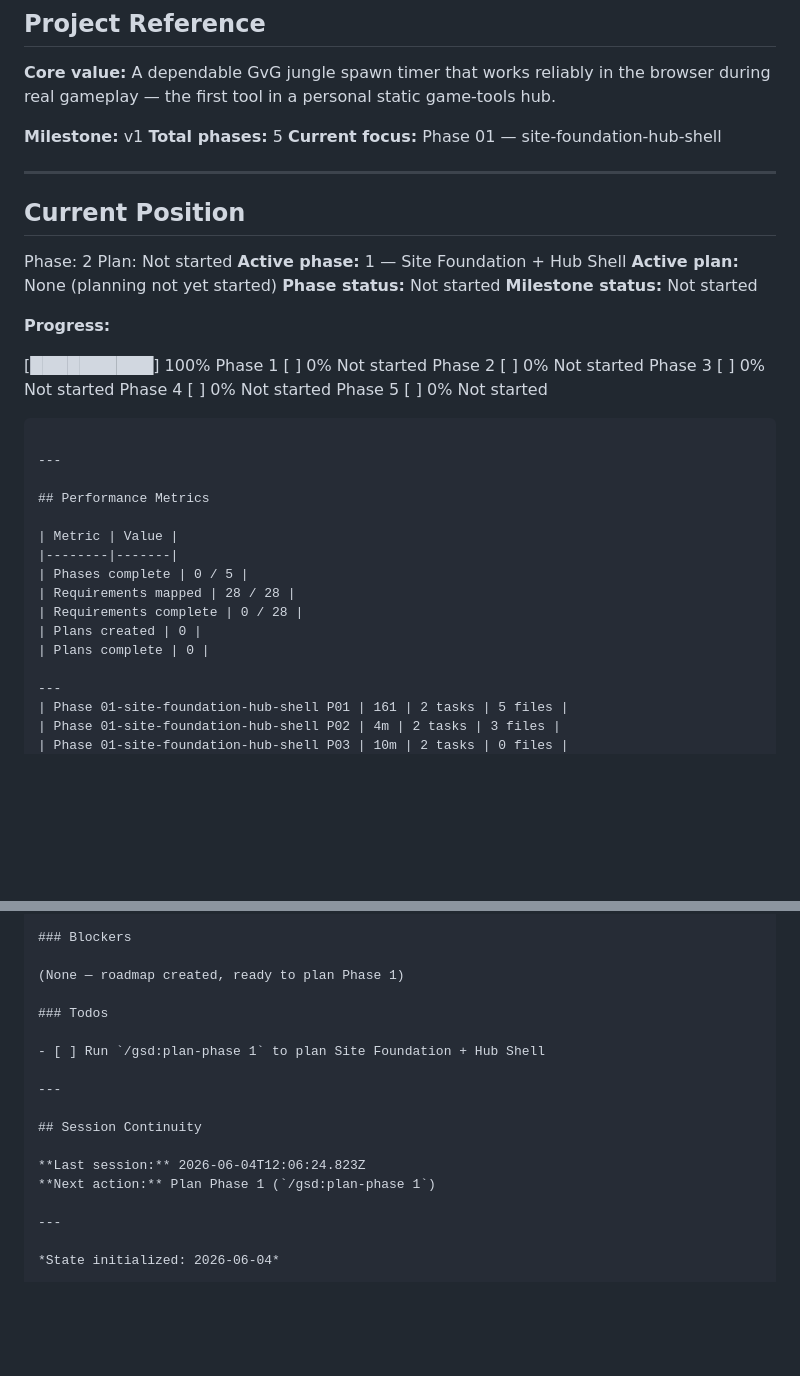
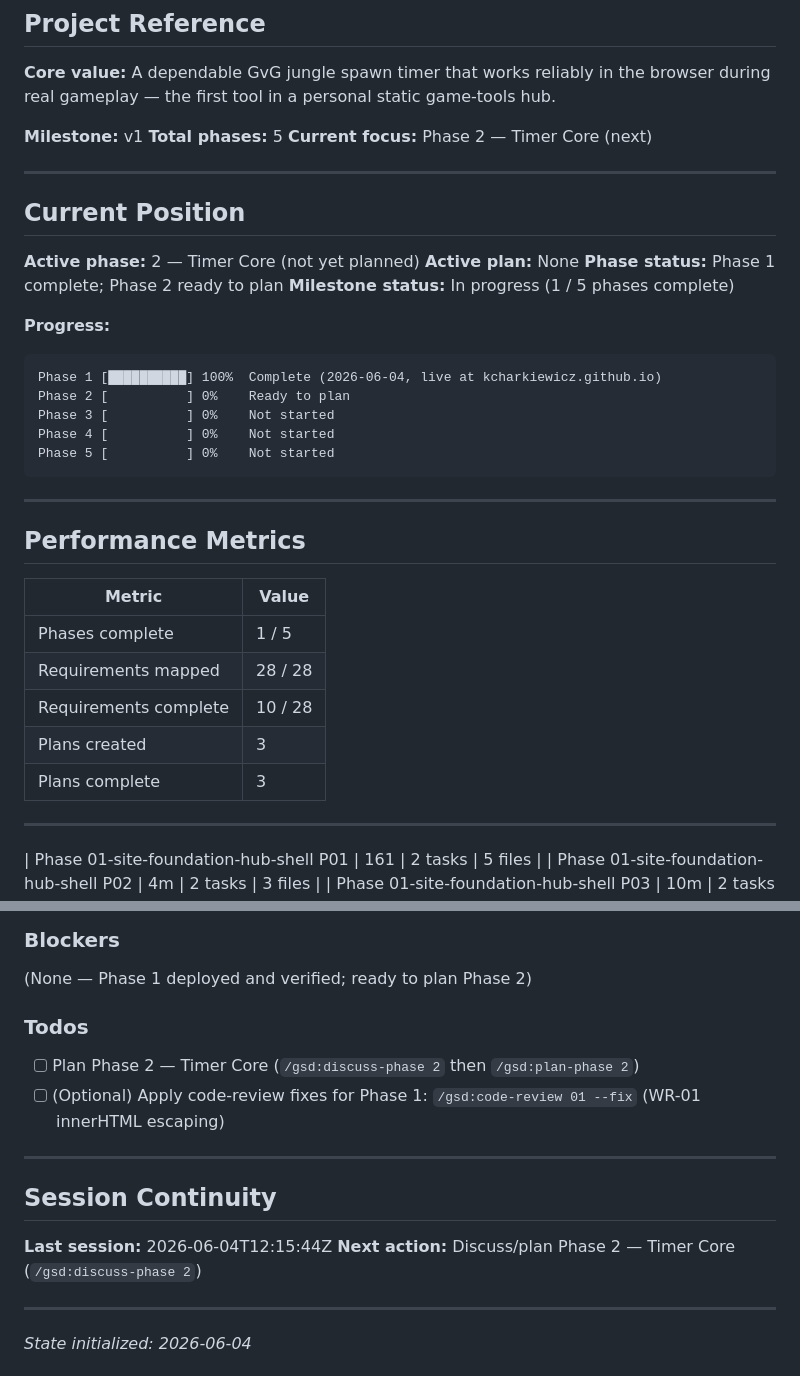
Before and after one commit to kcharkiewicz/kcharkiewicz.github.io, a Markdown page: .planning/STATE.md, 2 parts joined by grey strips. GitHub-like rendering; blank space fills up the shorter version.

````diff
--- a/.planning/STATE.md
+++ b/.planning/STATE.md
@@ -25,28 +25,25 @@ progress:
 
 **Milestone:** v1
 **Total phases:** 5
-**Current focus:** Phase 01 — site-foundation-hub-shell
+**Current focus:** Phase 2 — Timer Core (next)
 
 ---
 
 ## Current Position
 
-Phase: 2
-Plan: Not started
-**Active phase:** 1 — Site Foundation + Hub Shell
-**Active plan:** None (planning not yet started)
-**Phase status:** Not started
-**Milestone status:** Not started
+**Active phase:** 2 — Timer Core (not yet planned)
+**Active plan:** None
+**Phase status:** Phase 1 complete; Phase 2 ready to plan
+**Milestone status:** In progress (1 / 5 phases complete)
 
 **Progress:**
 
-[██████████] 100%
-Phase 1 [          ] 0%   Not started
-Phase 2 [          ] 0%   Not started
-Phase 3 [          ] 0%   Not started
-Phase 4 [          ] 0%   Not started
-Phase 5 [          ] 0%   Not started
-
+```
+Phase 1 [██████████] 100%  Complete (2026-06-04, live at kcharkiewicz.github.io)
+Phase 2 [          ] 0%    Ready to plan
+Phase 3 [          ] 0%    Not started
+Phase 4 [          ] 0%    Not started
+Phase 5 [          ] 0%    Not started
 ```
 
 ---
@@ -55,11 +52,11 @@ Phase 5 [          ] 0%   Not started
 
 | Metric | Value |
 |--------|-------|
-| Phases complete | 0 / 5 |
+| Phases complete | 1 / 5 |
 | Requirements mapped | 28 / 28 |
-| Requirements complete | 0 / 28 |
-| Plans created | 0 |
-| Plans complete | 0 |
+| Requirements complete | 10 / 28 |
+| Plans created | 3 |
+| Plans complete | 3 |
 
 ---
 | Phase 01-site-foundation-hub-shell P01 | 161 | 2 tasks | 5 files |
@@ -104,18 +101,19 @@ Phase 5 [          ] 0%   Not started
 
 ### Blockers
 
-(None — roadmap created, ready to plan Phase 1)
+(None — Phase 1 deployed and verified; ready to plan Phase 2)
 
 ### Todos
 
-- [ ] Run `/gsd:plan-phase 1` to plan Site Foundation + Hub Shell
+- [ ] Plan Phase 2 — Timer Core (`/gsd:discuss-phase 2` then `/gsd:plan-phase 2`)
+- [ ] (Optional) Apply code-review fixes for Phase 1: `/gsd:code-review 01 --fix` (WR-01 innerHTML escaping)
 
 ---
 
 ## Session Continuity
 
-**Last session:** 2026-06-04T12:06:24.823Z
-**Next action:** Plan Phase 1 (`/gsd:plan-phase 1`)
+**Last session:** 2026-06-04T12:15:44Z
+**Next action:** Discuss/plan Phase 2 — Timer Core (`/gsd:discuss-phase 2`)
 
 ---
 
````
Also changed, not shown: .planning/PROJECT.md (+6 -7 lines).
